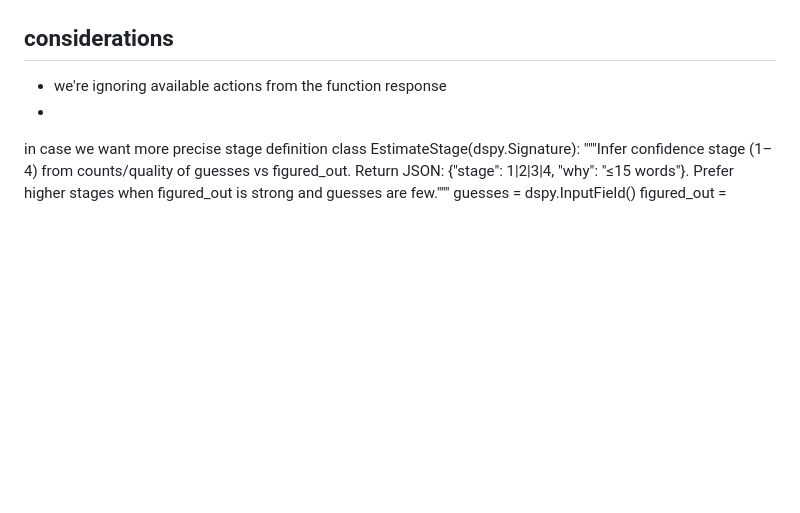
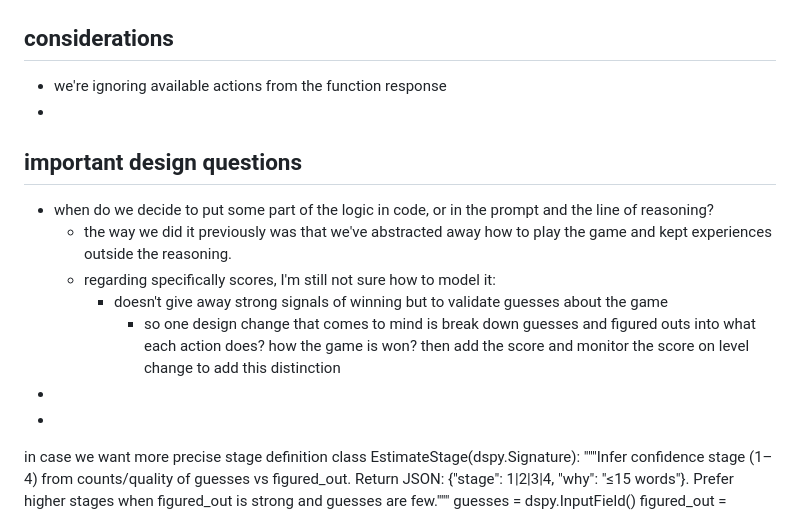
Before and after one commit to arjmandi/sensi, a Markdown page: sensi.md, the part around the change. Rendered like a GitHub page; blank space fills up the shorter version.

Commit message:
how to add score to the pipeline

```diff
--- a/sensi.md
+++ b/sensi.md
@@ -32,7 +32,14 @@ r1: if the agent is in tool discovery, it must be able to update the description
 - we're ignoring available actions from the function response
 -
 
-
+## important design questions
+- when do we decide to put some part of the logic in code, or in the prompt and the line of reasoning?
+  - the way we did it previously was that we've abstracted away how to play the game and kept experiences outside the reasoning.
+  - regarding specifically scores, I'm still not sure how to model it:
+    - doesn't give away strong signals of winning but to validate guesses about the game
+      - so one design change that comes to mind is break down guesses and figured outs into what each action does? how the game is won? then add the score and monitor the score on level change to add this distinction
+-
+-
 
 
 
```
